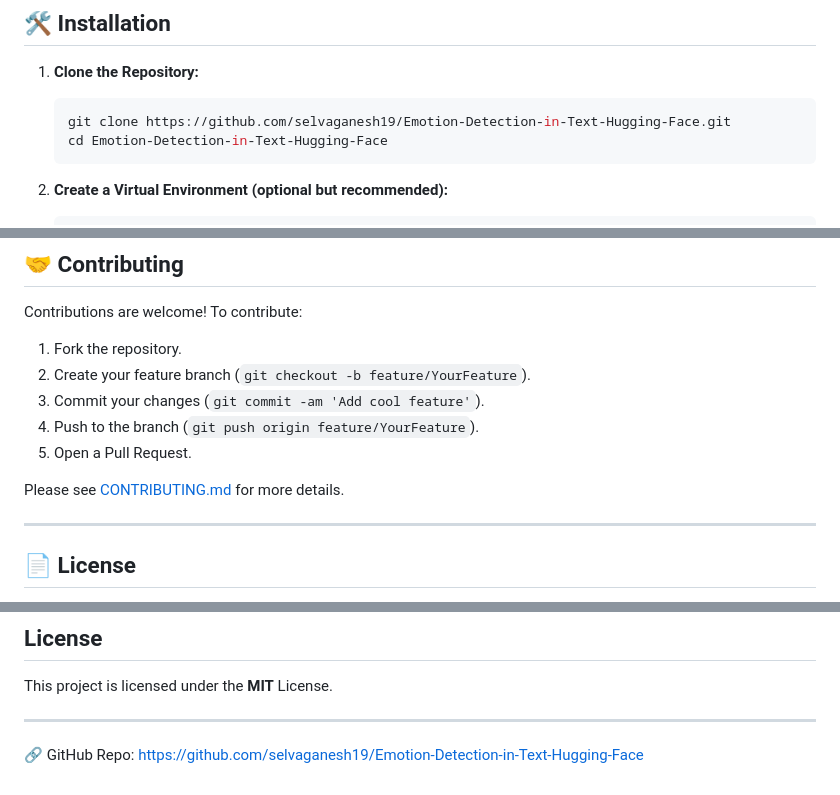
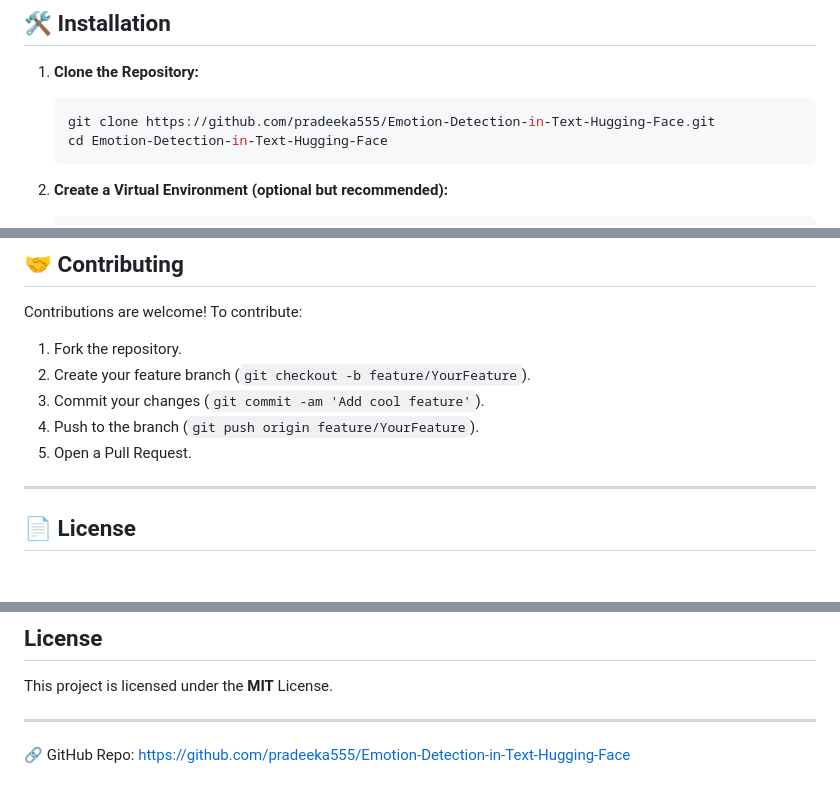
Before and after one commit to pradeeka555/Emotion-Detection-in-Text-Hugging-Face, a Markdown page: README.md, 3 parts joined by grey strips. Rendered like a GitHub page; blank space fills up the shorter version.

````diff
--- a/README.md
+++ b/README.md
@@ -33,7 +33,7 @@ Vercel Deployment:
 
 1. **Clone the Repository:**
    ```bash
-   git clone https://github.com/selvaganesh19/Emotion-Detection-in-Text-Hugging-Face.git
+   git clone https://github.com/pradeeka555/Emotion-Detection-in-Text-Hugging-Face.git
    cd Emotion-Detection-in-Text-Hugging-Face
    ```
 
@@ -78,8 +78,6 @@ Contributions are welcome! To contribute:
 4. Push to the branch (`git push origin feature/YourFeature`).
 5. Open a Pull Request.
 
-Please see [CONTRIBUTING.md](CONTRIBUTING.md) for more details.
-
 ---
 
 ## 📄 License
@@ -107,4 +105,4 @@ Feel free to open issues for suggestions or bug reports! 🚀
 This project is licensed under the **MIT** License.
 
 ---
-🔗 GitHub Repo: https://github.com/selvaganesh19/Emotion-Detection-in-Text-Hugging-Face
+🔗 GitHub Repo: https://github.com/pradeeka555/Emotion-Detection-in-Text-Hugging-Face
````
